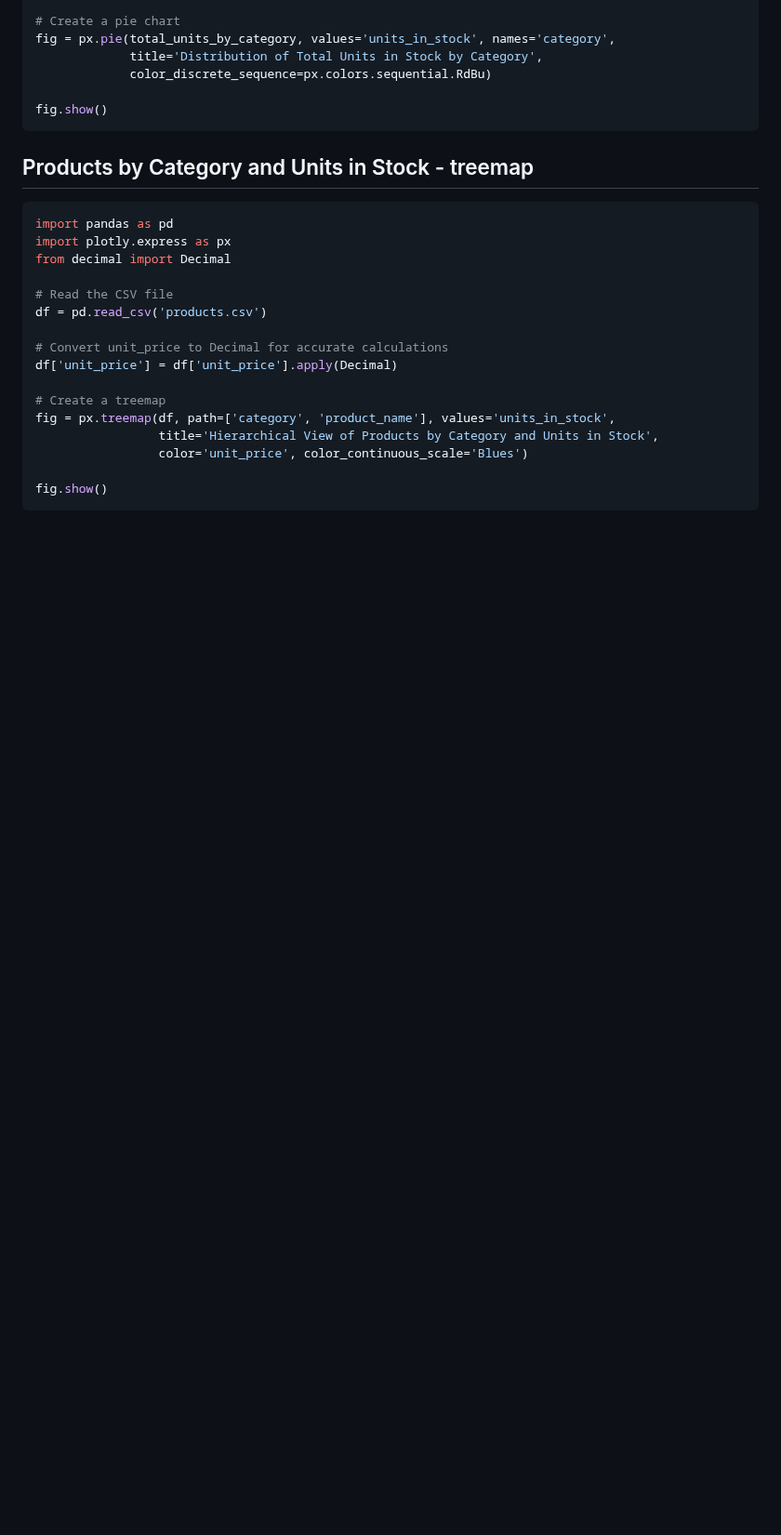
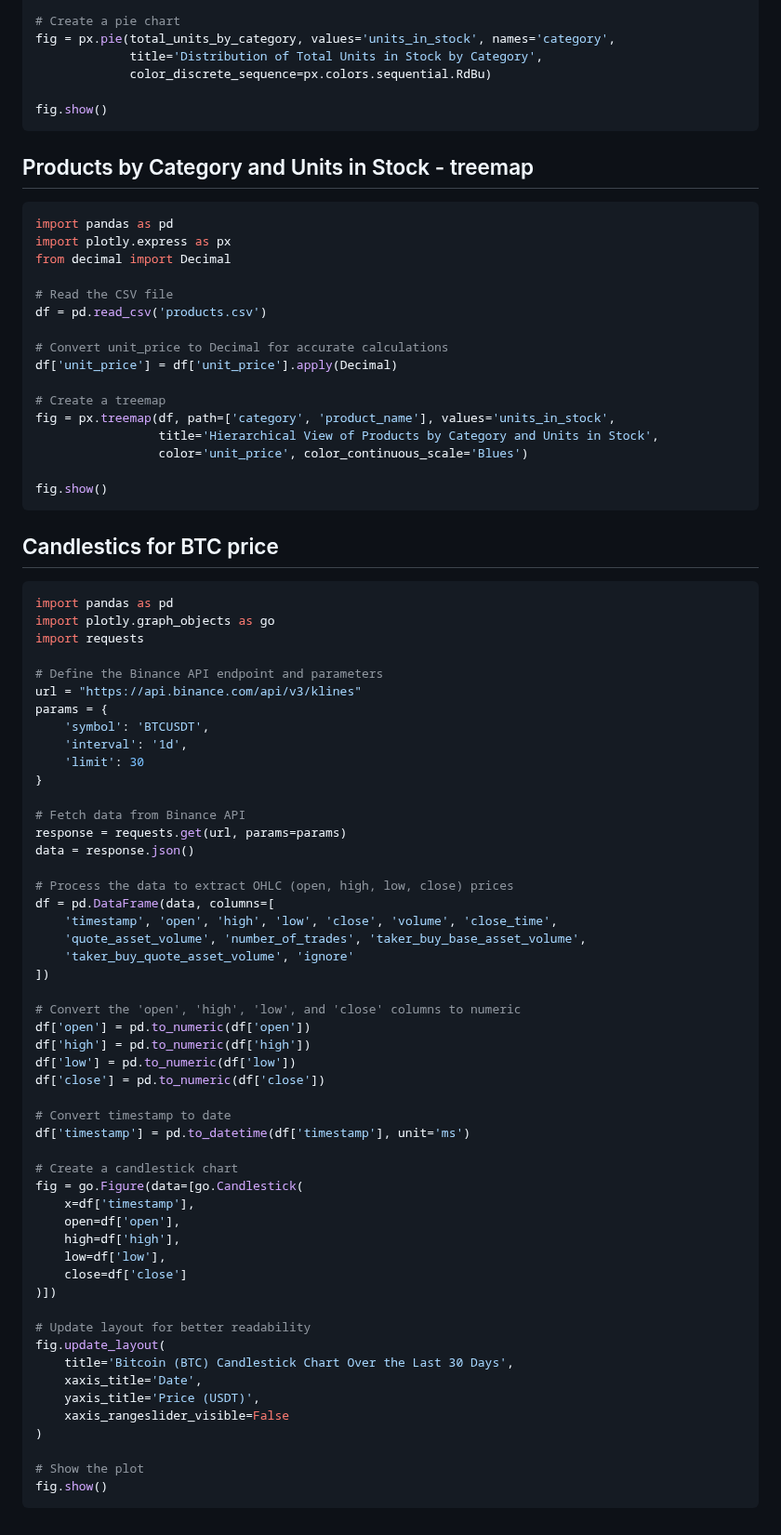
Before and after one commit to janbodnar/Python-Datovy-Analytik-Skolenie, a Markdown page: charts/plotly.md, the part around the change. Shown at 93% size. GitHub-like rendering; blank space fills up the shorter version.

````diff
--- a/charts/plotly.md
+++ b/charts/plotly.md
@@ -156,3 +156,59 @@ fig = px.treemap(df, path=['category', 'product_name'], values='units_in_stock',
 
 fig.show()
 ```
+
+## Candlestics for BTC price
+
+```python
+import pandas as pd
+import plotly.graph_objects as go
+import requests
+
+# Define the Binance API endpoint and parameters
+url = "https://api.binance.com/api/v3/klines"
+params = {
+    'symbol': 'BTCUSDT',
+    'interval': '1d',
+    'limit': 30
+}
+
+# Fetch data from Binance API
+response = requests.get(url, params=params)
+data = response.json()
+
+# Process the data to extract OHLC (open, high, low, close) prices
+df = pd.DataFrame(data, columns=[
+    'timestamp', 'open', 'high', 'low', 'close', 'volume', 'close_time',
+    'quote_asset_volume', 'number_of_trades', 'taker_buy_base_asset_volume',
+    'taker_buy_quote_asset_volume', 'ignore'
+])
+
+# Convert the 'open', 'high', 'low', and 'close' columns to numeric
+df['open'] = pd.to_numeric(df['open'])
+df['high'] = pd.to_numeric(df['high'])
+df['low'] = pd.to_numeric(df['low'])
+df['close'] = pd.to_numeric(df['close'])
+
+# Convert timestamp to date
+df['timestamp'] = pd.to_datetime(df['timestamp'], unit='ms')
+
+# Create a candlestick chart
+fig = go.Figure(data=[go.Candlestick(
+    x=df['timestamp'],
+    open=df['open'],
+    high=df['high'],
+    low=df['low'],
+    close=df['close']
+)])
+
+# Update layout for better readability
+fig.update_layout(
+    title='Bitcoin (BTC) Candlestick Chart Over the Last 30 Days',
+    xaxis_title='Date',
+    yaxis_title='Price (USDT)',
+    xaxis_rangeslider_visible=False
+)
+
+# Show the plot
+fig.show()
+```
````
